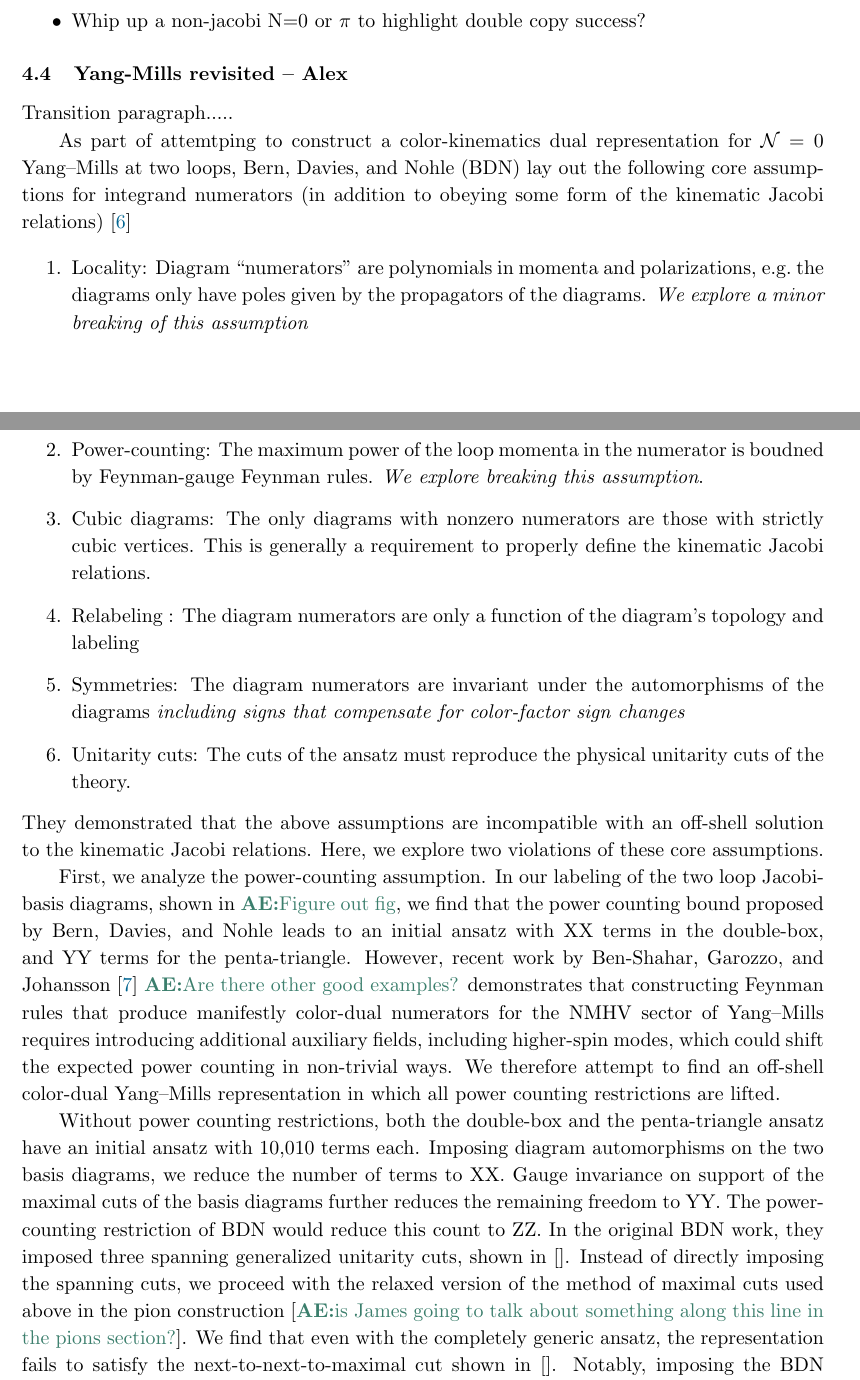
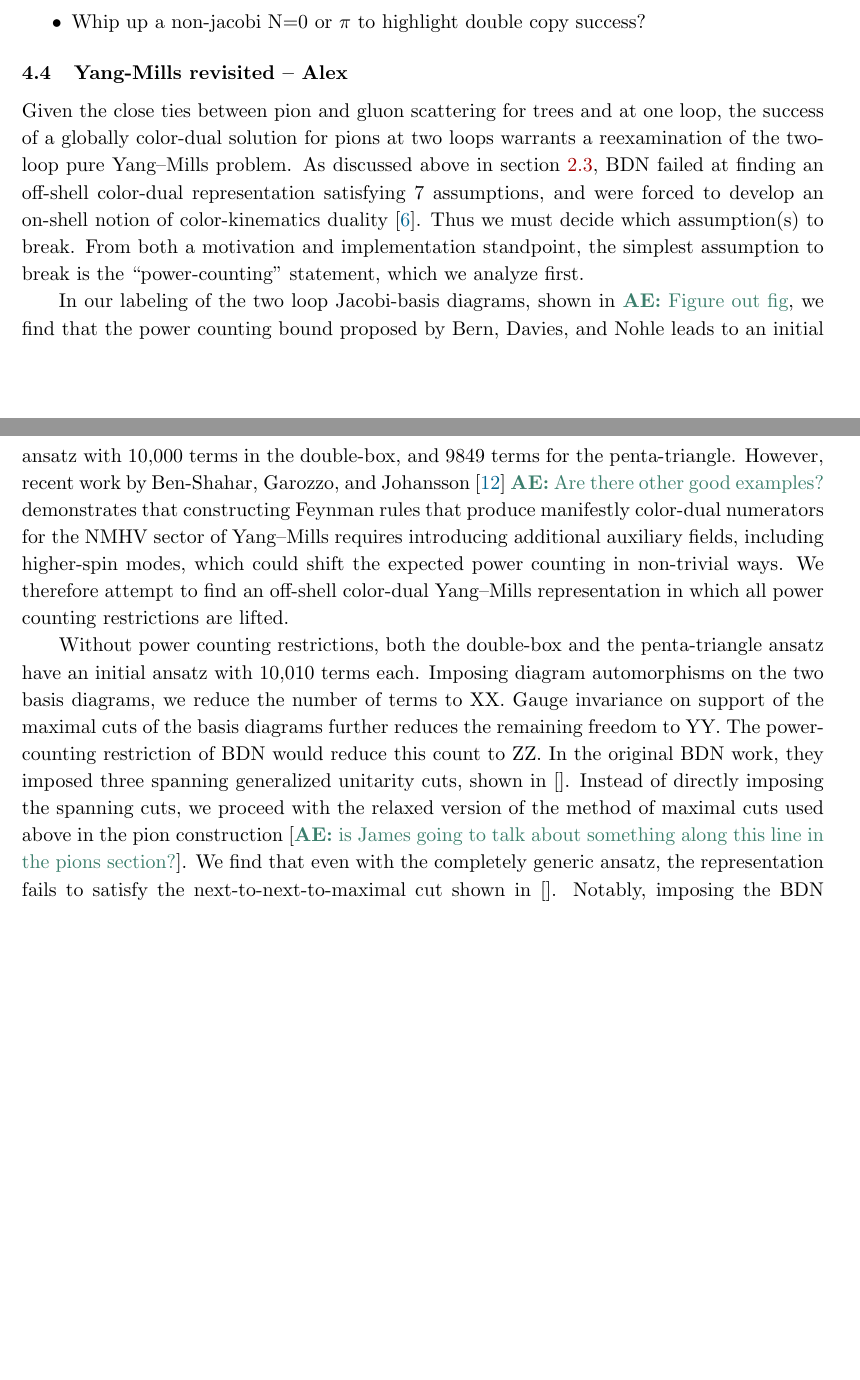
Before and after one commit to nicpavao/2loopNLSM, a LaTeX document (notes/2loopNLSM.tex): two parts of pages 21 and 22 of 26, joined at a grey line, cut so that both start at the same text, the shorter picture padded with empty space. Compiled offline with pdfLaTeX.

Commit message:
Rework of intro to YangMills revisited.

```diff
--- a/notes/2loopNLSM.tex
+++ b/notes/2loopNLSM.tex
@@ -838,48 +873,29 @@ For 4pt on-shell ZM, the LRLR configuration is zero and for every other configur
 \end{itemize}
 
 \subsection{Yang-Mills revisited -- Alex}
-Transition paragraph.....
+Given the close ties between pion and gluon scattering for trees and
+at one loop, the success of a globally color-dual solution for pions
+at two loops warrants a reexamination of the two-loop pure Yang--Mills
+problem.  As discussed above in \cref{sec:bootstrap}, BDN failed at
+finding an off-shell color-dual representation satisfying 7
+assumptions, and were forced to develop an on-shell notion of
+color-kinematics duality \cite{Bern:2015ooa}.  Thus we must decide
+which assumption(s) to break.  From both a motivation and
+implementation standpoint, the simplest assumption to break is the
+``power-counting'' statement, which we analyze first.
 
-As part of attemtping to construct a color-kinematics dual
-representation for $\mathcal{N}=0$ Yang--Mills at two loops, Bern,
-Davies, and Nohle (BDN) lay out the following core assumptions for
-integrand numerators (in addition to obeying some form of the
-kinematic Jacobi relations) \cite{Bern:2015ooa}
-\begin{enumerate}
-\item Locality: Diagram ``numerators'' are polynomials in momenta and
-  polarizations, \eg the diagrams only have poles given by the
-  propagators of the diagrams. \emph{We explore a minor breaking of this assumption}
-\item Power-counting: The maximum power of the loop momenta in the
-  numerator is boudned by Feynman-gauge Feynman rules.  \emph{We
-    explore breaking this assumption}.
-\item Cubic diagrams: The only diagrams with nonzero numerators are
-  those with strictly cubic vertices.  This is generally a requirement
-  to properly define the kinematic Jacobi relations.
-\item Relabeling : The diagram numerators are only a function of the
-  diagram's topology and labeling
-\item Symmetries: The diagram numerators are invariant under the
-  automorphisms of the diagrams \emph{including signs that compensate
-    for color-factor sign changes}
-\item Unitarity cuts: The cuts of the ansatz must reproduce the
-  physical unitarity cuts of the theory.
-\end{enumerate}
-They demonstrated that the above assumptions are incompatible with an
-off-shell solution to the kinematic Jacobi relations.  Here, we
-explore two violations of these core assumptions.
-
-First, we analyze the power-counting assumption.  In our labeling of
-the two loop Jacobi-basis diagrams, shown in \ace{Figure out fig}, we
-find that the power counting bound proposed by Bern, Davies, and Nohle
-leads to an initial ansatz with XX terms in the double-box, and YY
-terms for the penta-triangle.  However, recent work by Ben-Shahar,
-Garozzo, and Johansson \cite{Ben-Shahar:2022ixa} \ace{Are there other
-  good examples?} demonstrates that constructing Feynman rules that
-produce manifestly color-dual numerators for the NMHV sector of
-Yang--Mills requires introducing additional auxiliary fields,
-including higher-spin modes, which could shift the expected power
-counting in non-trivial ways.  We therefore attempt to find an
-off-shell color-dual Yang--Mills representation in which all power
-counting restrictions are lifted.
+In our labeling of the two loop Jacobi-basis diagrams, shown in
+\ace{Figure out fig}, we find that the power counting bound proposed
+by Bern, Davies, and Nohle leads to an initial ansatz with 10,000
+terms in the double-box, and 9849 terms for the penta-triangle.
+However, recent work by Ben-Shahar, Garozzo, and Johansson
+\cite{Ben-Shahar:2022ixa} \ace{Are there other good examples?}
+demonstrates that constructing Feynman rules that produce manifestly
+color-dual numerators for the NMHV sector of Yang--Mills requires
+introducing additional auxiliary fields, including higher-spin modes,
+which could shift the expected power counting in non-trivial ways.  We
+therefore attempt to find an off-shell color-dual Yang--Mills
+representation in which all power counting restrictions are lifted.
 
 Without power counting restrictions, both the double-box and the
 penta-triangle ansatz have an initial ansatz with 10,010 terms each.
```
Also changed, not shown: notes/2loopNLSM.tex (113 more changed lines).
